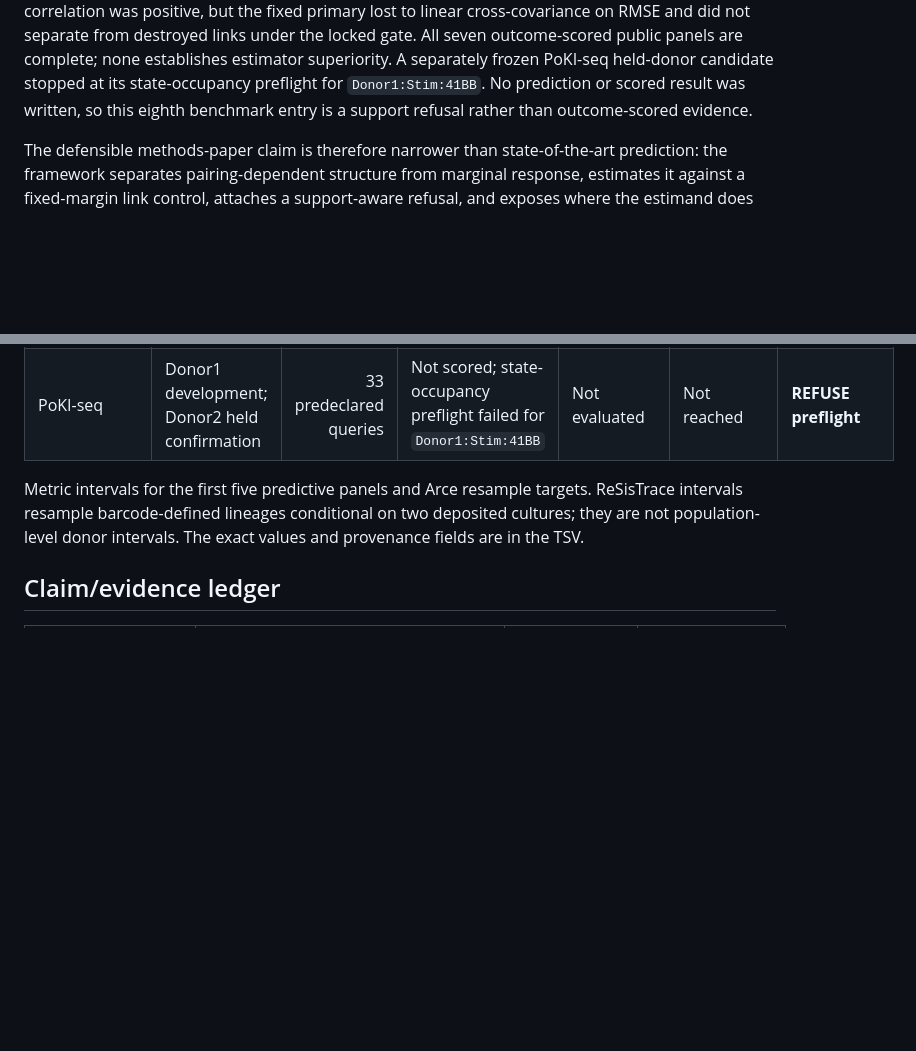
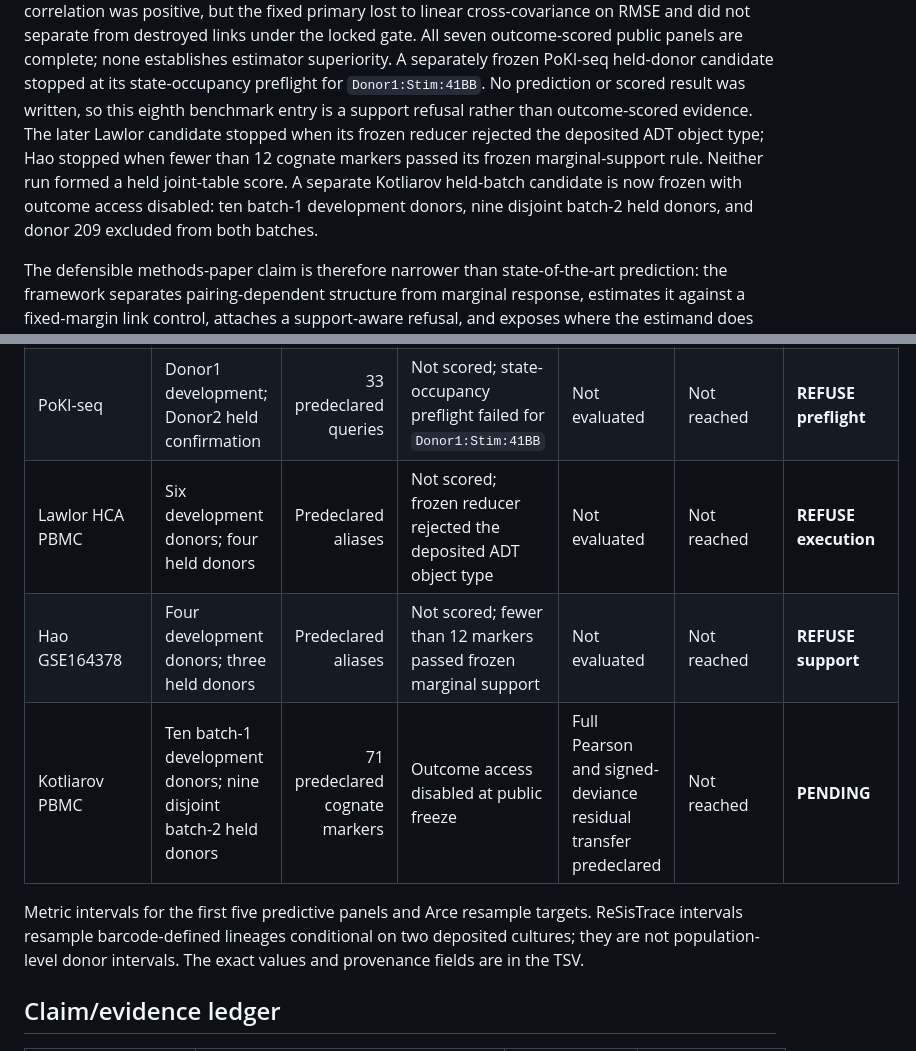
Before and after one commit to sushaan-k/coupling-fields-benchmark, a Markdown page: FINAL_PUBLIC_EVIDENCE_LEDGER.md, 2 parts joined by grey strips. GitHub-like rendering; blank space fills up the shorter version.

Commit message:
Freeze Kotliarov held-batch confirmation

```diff
--- a/FINAL_PUBLIC_EVIDENCE_LEDGER.md
+++ b/FINAL_PUBLIC_EVIDENCE_LEDGER.md
@@ -20,7 +20,13 @@ destroyed links under the locked gate. All seven outcome-scored public panels ar
 none establishes estimator superiority. A separately frozen PoKI-seq held-donor
 candidate stopped at its state-occupancy preflight for `Donor1:Stim:41BB`.
 No prediction or scored result was written, so this eighth benchmark entry is a
-support refusal rather than outcome-scored evidence.
+support refusal rather than outcome-scored evidence. The later Lawlor candidate
+stopped when its frozen reducer rejected the deposited ADT object type; Hao
+stopped when fewer than 12 cognate markers passed its frozen marginal-support
+rule. Neither run formed a held joint-table score. A separate Kotliarov
+held-batch candidate is now frozen with outcome access disabled: ten batch-1
+development donors, nine disjoint batch-2 held donors, and donor 209 excluded
+from both batches.
 
 The defensible methods-paper claim is therefore narrower than state-of-the-art
 prediction: the framework separates pairing-dependent structure from marginal
@@ -40,6 +46,9 @@ reproduce across public paired assays.
 | ReSisTrace | Two deposited cultures; lineages resampled | 3 treatment contrasts | No prediction RMSE; treatment cosines -0.674, 0.223, 0.952, and every interval crosses zero | Not applicable | All 8 arm fields exceed the fixed-margin Monte Carlo link control, each BH q=0.0154 | **REFUSE treatment replication** |
 | Arce T-cell RNA-protein | Donor A development; donor B held confirmation | 28 | Pearson 0.412 [0.331, 0.494]; RMSE 1.093 [1.012, 1.185] | Linear cross-covariance: Pearson 0.304; RMSE 0.993 [0.989, 0.996] | Primary-minus-destroyed target-MSE CI [-0.448, 0.006] | **REFUSE** |
 | PoKI-seq | Donor1 development; Donor2 held confirmation | 33 predeclared queries | Not scored; state-occupancy preflight failed for `Donor1:Stim:41BB` | Not evaluated | Not reached | **REFUSE preflight** |
+| Lawlor HCA PBMC | Six development donors; four held donors | Predeclared aliases | Not scored; frozen reducer rejected the deposited ADT object type | Not evaluated | Not reached | **REFUSE execution** |
+| Hao GSE164378 | Four development donors; three held donors | Predeclared aliases | Not scored; fewer than 12 markers passed frozen marginal support | Not evaluated | Not reached | **REFUSE support** |
+| Kotliarov PBMC | Ten batch-1 development donors; nine disjoint batch-2 held donors | 71 predeclared cognate markers | Outcome access disabled at public freeze | Full Pearson and signed-deviance residual transfer predeclared | Not reached | **PENDING** |
 
 Metric intervals for the first five predictive panels and Arce resample
 targets. ReSisTrace intervals resample barcode-defined lineages conditional on
```
Also changed, not shown: KOTLIAROV_PBMC_HELD_BATCH_CONFIRMATION_PROTOCOL_2026-08-28.md (added, +227 -0 lines).
